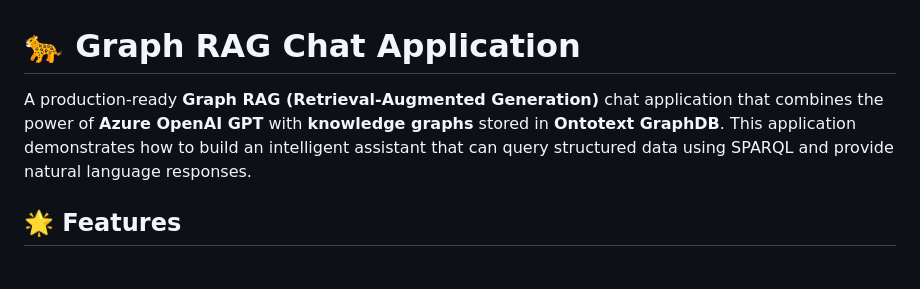
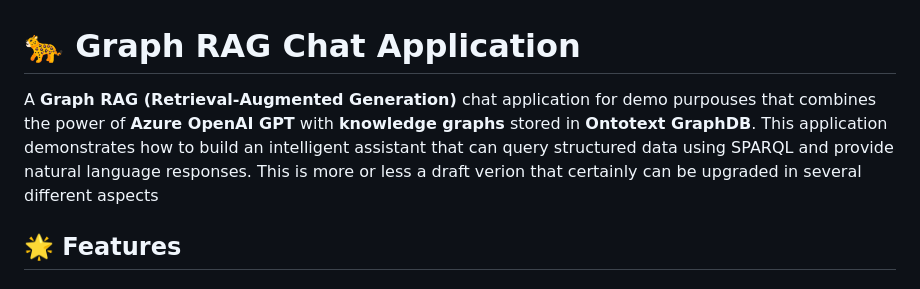
Before and after one commit to nemegrod/graph_RAG, a Markdown page: README.md, the part around the change. Drawn GitHub-style.

```diff
--- a/README.md
+++ b/README.md
@@ -1,6 +1,6 @@
 # 🐆 Graph RAG Chat Application
 
-A production-ready **Graph RAG (Retrieval-Augmented Generation)** chat application that combines the power of **Azure OpenAI GPT** with **knowledge graphs** stored in **Ontotext GraphDB**. This application demonstrates how to build an intelligent assistant that can query structured data using SPARQL and provide natural language responses.
+A **Graph RAG (Retrieval-Augmented Generation)** chat application for demo purpouses that combines the power of **Azure OpenAI GPT** with **knowledge graphs** stored in **Ontotext GraphDB**. This application demonstrates how to build an intelligent assistant that can query structured data using SPARQL and provide natural language responses. This is more or less a draft verion that certainly can be upgraded in several different aspects
 
 ## 🌟 Features
 
```
